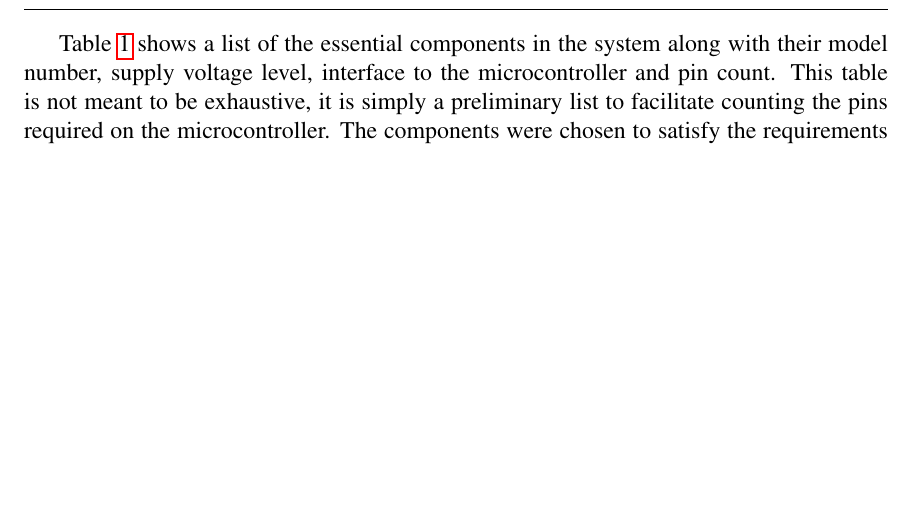
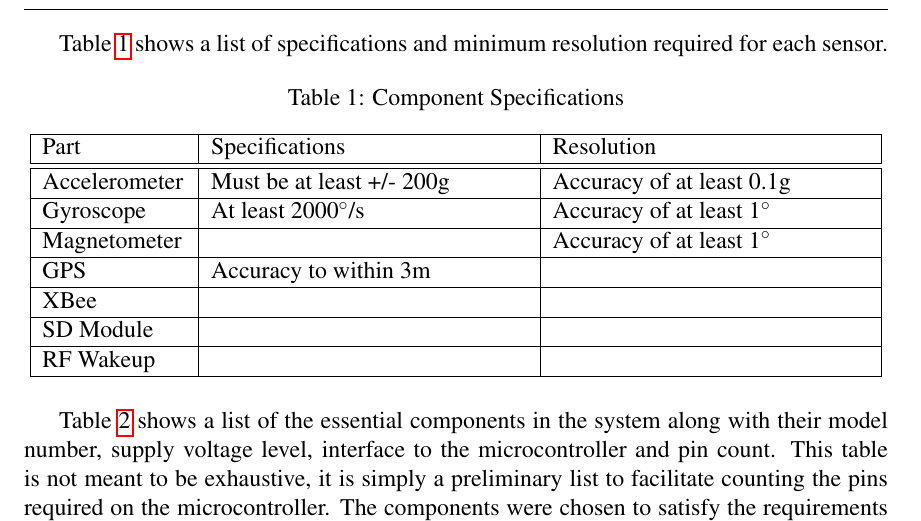
Before and after one commit to danysantiago/wave-sphere-reports, a LaTeX document (ProgressReport02/report.tex, which reads ProgressReport02/sec/componentPinCount.tex): part of page 3 of 11, cut at the place of the change, the shorter picture padded with empty space. Compiled offline with pdfLaTeX.

Commit message:
Added specifications table

```diff
--- a/ProgressReport02/sec/componentPinCount.tex
+++ b/ProgressReport02/sec/componentPinCount.tex
@@ -1,4 +1,26 @@
 \section{Preliminary Components and Pin Count}
+
+Table \ref{tab:sensorResolution} shows a list of specifications and minimum resolution required for each sensor.
+
+% Table generated by Excel2LaTeX from sheet 'Sheet1'
+\begin{table}[htbp]
+  \centering
+  \caption{Component Specifications}
+    \begin{tabular}{|m{1in}|m{2.2in}|m{2.2in}|}
+    \hline
+     Part  &  Specifications &  Resolution \\
+    \hline \hline
+    Accelerometer & Must be at least +/- 200g & Accuracy of at least 0.1g \\ \hline
+    Gyroscope & At least 2000$^{\circ}$/s & Accuracy of at least 1$^{\circ}$ \\ \hline
+    Magnetometer & & Accuracy of at least 1$^{\circ}$ \\ \hline
+    GPS   & Accuracy to within 3m &  \\ \hline
+    XBee  & & \\ \hline
+    SD Module & & \\ \hline
+    RF Wakeup & & \\ \hline
+
+    \end{tabular}%
+  \label{tab:sensorResolution}%
+\end{table}%
 
 Table \ref{tab:componentPinCount} shows a list of the essential components in the system along with their model number, supply voltage level, interface to the microcontroller and pin count.  This table is not meant to be exhaustive, it is simply a preliminary list to facilitate counting the pins required on the microcontroller. The components were chosen to satisfy the requirements specified in Table \ref{tab:sensorResolution}.
 
```
Also changed, not shown: ProgressReport02/sec/componentPinCount.tex (2 more changed lines).
